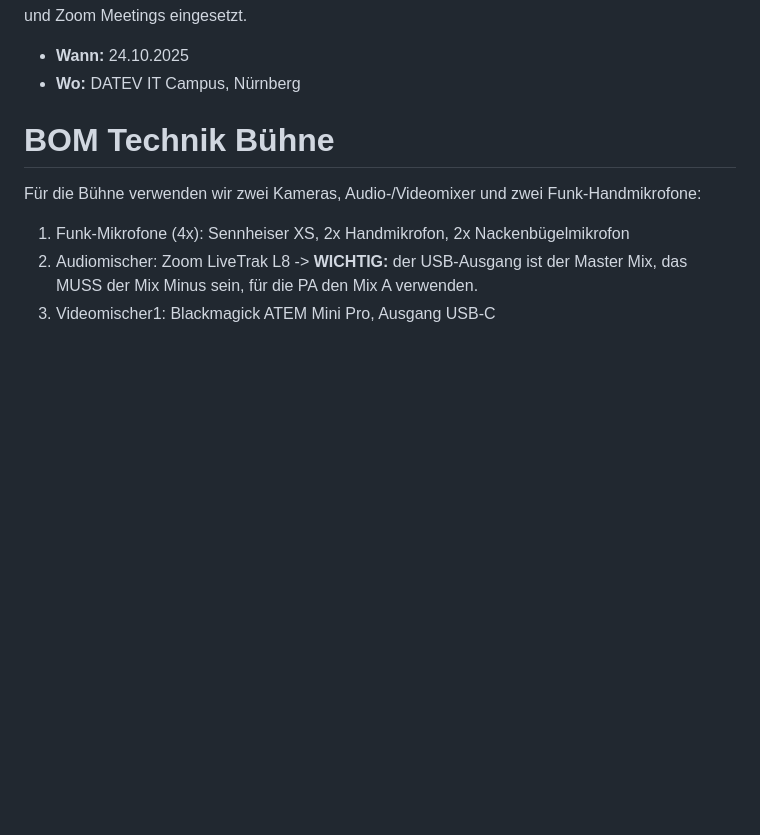
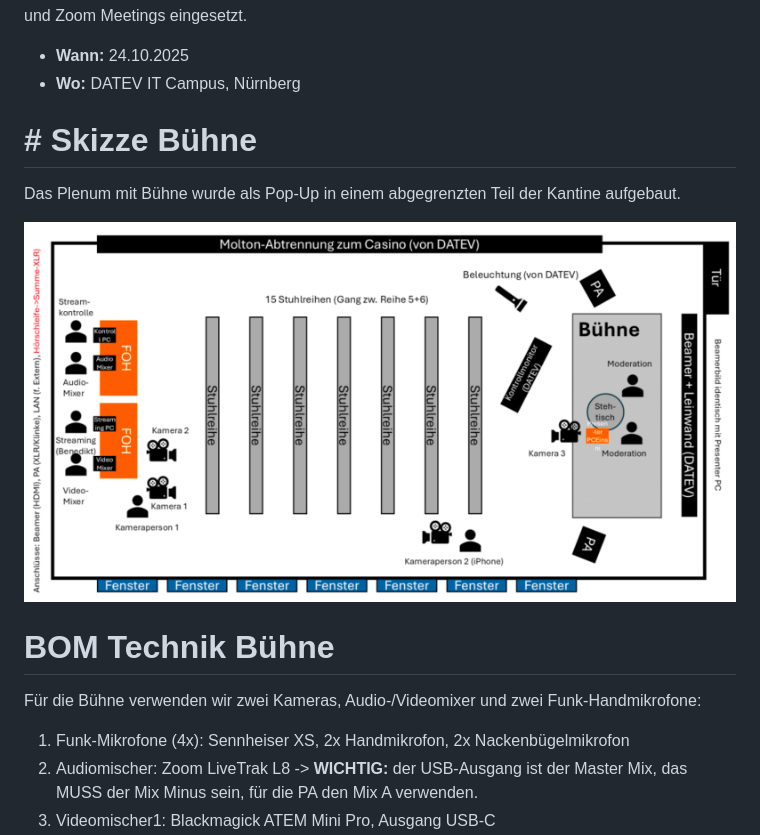
Before and after one commit to cogneon/digital-asset-pool, a Markdown page: digicamp25b/Readme.md, the part around the change. Rendered like a GitHub page; pictures changed too: digicamp25b/digicamp25b-plenum.png (added); blank space fills up the shorter version.

Commit message:
digicamp25b Skizze Bühne ergänzt

```diff
--- a/digicamp25b/Readme.md
+++ b/digicamp25b/Readme.md
@@ -2,6 +2,12 @@ Dieser Ordner enthält Cogneon-Ressourcen für das DATEV DigiCamp am 24.10.2025,
 
 - **Wann:** 24.10.2025
 - **Wo:** DATEV IT Campus, Nürnberg
+
+# # Skizze Bühne
+
+Das Plenum mit Bühne wurde als Pop-Up in einem abgegrenzten Teil der Kantine aufgebaut.
+
+![](./digicamp25b-plenum.png)
 
 # BOM Technik Bühne
 
```
